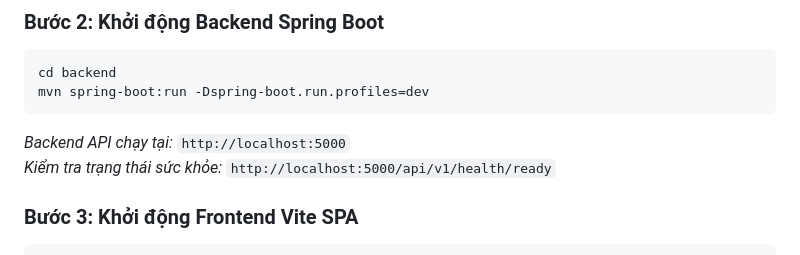
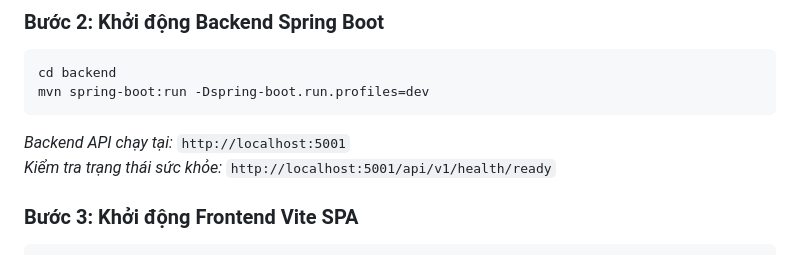
Before and after one commit to vinhhotff/KLTN-medical-assistant, a Markdown page: README.md, the part around the change. Drawn GitHub-style.

Commit message:
docs(readme): align backend port to 5001 in quick start guide
Co-Authored-By: Claude <noreply@anthropic.com>

````diff
--- a/README.md
+++ b/README.md
@@ -114,8 +114,8 @@ docker compose up -d
 cd backend
 mvn spring-boot:run -Dspring-boot.run.profiles=dev
 ```
-*Backend API chạy tại:* `http://localhost:5000`
-*Kiểm tra trạng thái sức khỏe:* `http://localhost:5000/api/v1/health/ready`
+*Backend API chạy tại:* `http://localhost:5001`
+*Kiểm tra trạng thái sức khỏe:* `http://localhost:5001/api/v1/health/ready`
 
 ### Bước 3: Khởi động Frontend Vite SPA
 ```bash
````
